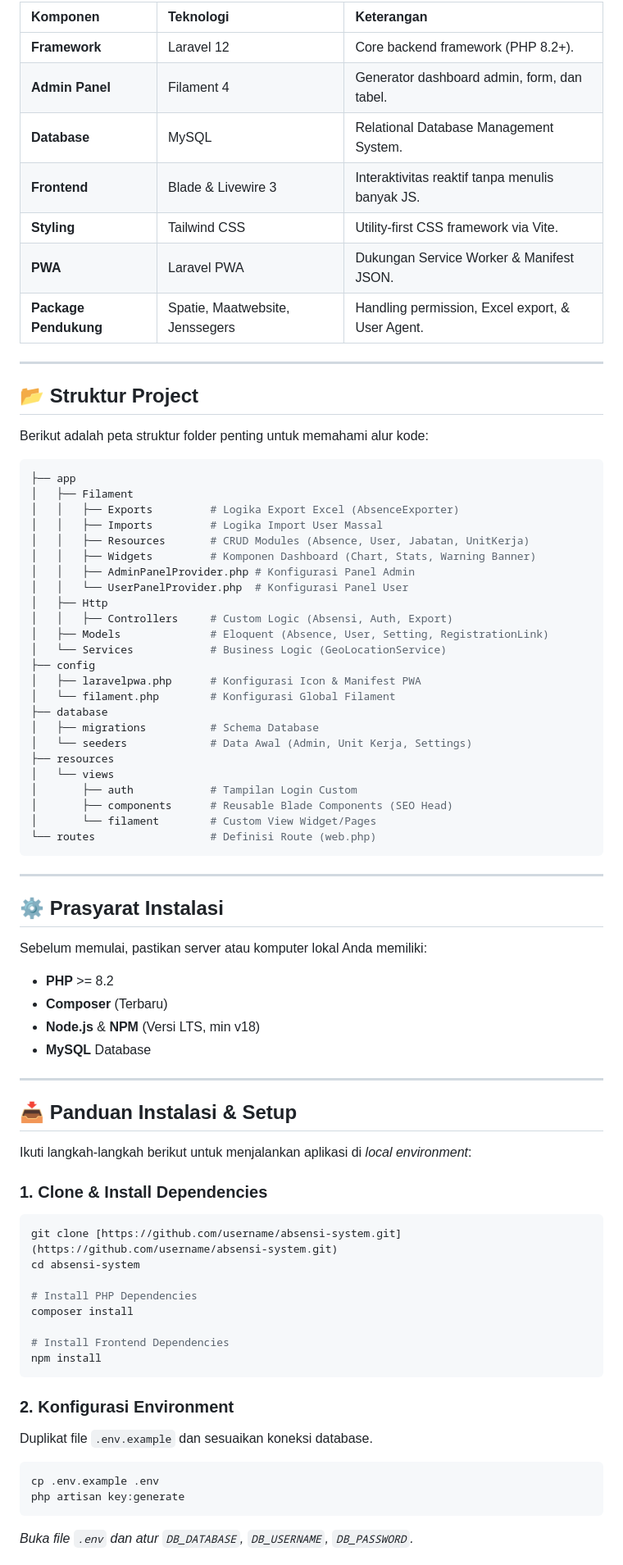
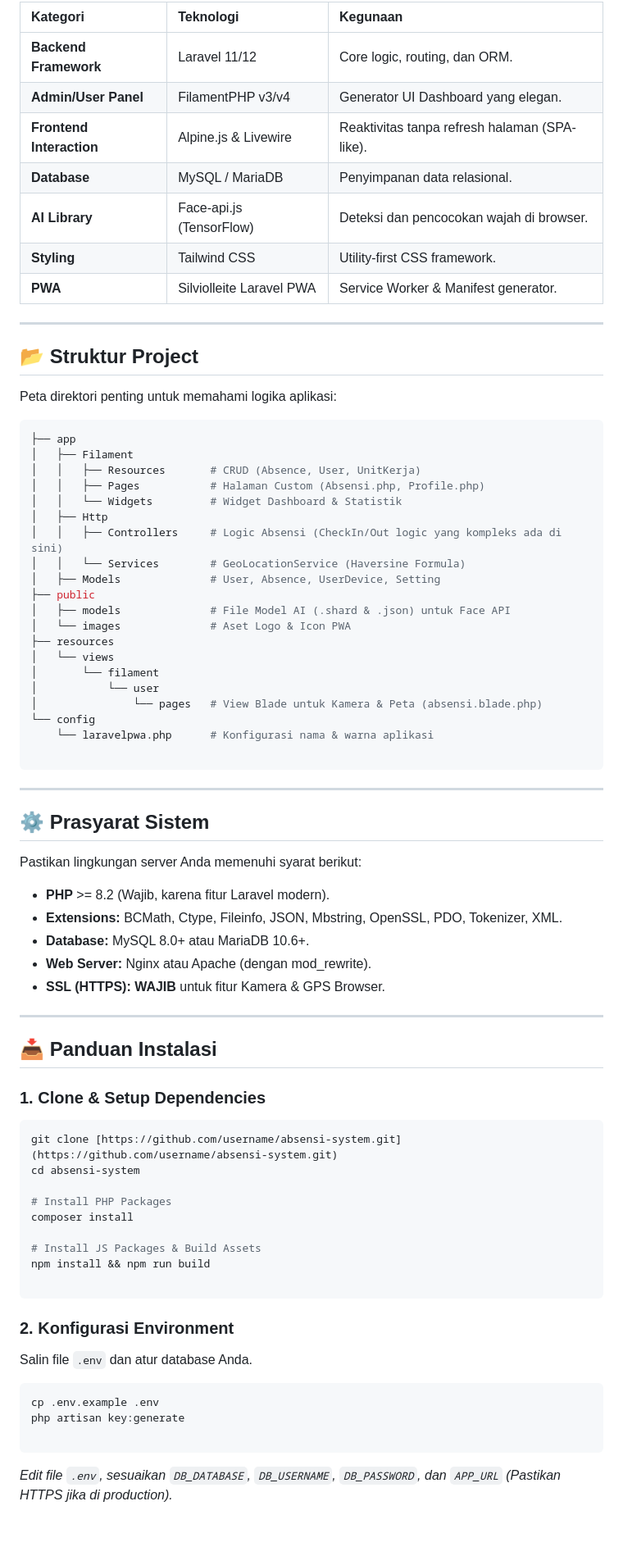
Before and after one commit to SulthanRaghib/absensi-system, a Markdown page: README.md, the part around the change printed below. Shown: that part at 82% size. Drawn GitHub-style; blank space fills up the shorter version.

Commit message:
fix: Update README to reflect system name change and enhance feature descriptions

`````diff
--- a/README.md
+++ b/README.md
@@ -64,85 +74,82 @@ Project ini dibangun di atas ekosistem **TALL Stack** yang telah dimodernisasi:
 
-| Komponen | Teknologi | Keterangan |
-| :--- | :--- | :--- |
-| **Framework** | Laravel 12 | Core backend framework (PHP 8.2+). |
-| **Admin Panel** | Filament 4 | Generator dashboard admin, form, dan tabel. |
-| **Database** | MySQL | Relational Database Management System. |
-| **Frontend** | Blade & Livewire 3 | Interaktivitas reaktif tanpa menulis banyak JS. |
-| **Styling** | Tailwind CSS | Utility-first CSS framework via Vite. |
-| **PWA** | Laravel PWA | Dukungan Service Worker & Manifest JSON. |
-| **Package Pendukung** | Spatie, Maatwebsite, Jenssegers | Handling permission, Excel export, & User Agent. |
+| Kategori                 | Teknologi                | Kegunaan                                      |
+| :----------------------- | :----------------------- | :-------------------------------------------- |
+| **Backend Framework**    | Laravel 11/12            | Core logic, routing, dan ORM.                 |
+| **Admin/User Panel**     | FilamentPHP v3/v4        | Generator UI Dashboard yang elegan.           |
+| **Frontend Interaction** | Alpine.js & Livewire     | Reaktivitas tanpa refresh halaman (SPA-like). |
+| **Database**             | MySQL / MariaDB          | Penyimpanan data relasional.                  |
+| **AI Library**           | Face-api.js (TensorFlow) | Deteksi dan pencocokan wajah di browser.      |
+| **Styling**              | Tailwind CSS             | Utility-first CSS framework.                  |
+| **PWA**                  | Silviolleite Laravel PWA | Service Worker & Manifest generator.          |
 
 ---
 
 ## 📂 Struktur Project
 
-Berikut adalah peta struktur folder penting untuk memahami alur kode:
+Peta direktori penting untuk memahami logika aplikasi:
 
 ```bash
 ├── app
 │   ├── Filament
-│   │   ├── Exports         # Logika Export Excel (AbsenceExporter)
-│   │   ├── Imports         # Logika Import User Massal
-│   │   ├── Resources       # CRUD Modules (Absence, User, Jabatan, UnitKerja)
-│   │   ├── Widgets         # Komponen Dashboard (Chart, Stats, Warning Banner)
-│   │   ├── AdminPanelProvider.php # Konfigurasi Panel Admin
-│   │   └── UserPanelProvider.php  # Konfigurasi Panel User
+│   │   ├── Resources       # CRUD (Absence, User, UnitKerja)
+│   │   ├── Pages           # Halaman Custom (Absensi.php, Profile.php)
+│   │   └── Widgets         # Widget Dashboard & Statistik
 │   ├── Http
-│   │   ├── Controllers     # Custom Logic (Absensi, Auth, Export)
-│   ├── Models              # Eloquent (Absence, User, Setting, RegistrationLink)
-│   └── Services            # Business Logic (GeoLocationService)
-├── config
-│   ├── laravelpwa.php      # Konfigurasi Icon & Manifest PWA
-│   └── filament.php        # Konfigurasi Global Filament
-├── database
-│   ├── migrations          # Schema Database
-│   └── seeders             # Data Awal (Admin, Unit Kerja, Settings)
+│   │   ├── Controllers     # Logic Absensi (CheckIn/Out logic yang kompleks ada di sini)
+│   │   └── Services        # GeoLocationService (Haversine Formula)
+│   ├── Models              # User, Absence, UserDevice, Setting
+├── public
+│   ├── models              # File Model AI (.shard & .json) untuk Face API
+│   └── images              # Aset Logo & Icon PWA
 ├── resources
 │   └── views
-│       ├── auth            # Tampilan Login Custom
-│       ├── components      # Reusable Blade Components (SEO Head)
-│       └── filament        # Custom View Widget/Pages
-└── routes                  # Definisi Route (web.php)
-````
+│       └── filament
+│           └── user
+│               └── pages   # View Blade untuk Kamera & Peta (absensi.blade.php)
+└── config
+    └── laravelpwa.php      # Konfigurasi nama & warna aplikasi
 
------
+```
 
-## ⚙️ Prasyarat Instalasi
+---
 
-Sebelum memulai, pastikan server atau komputer lokal Anda memiliki:
+## ⚙️ Prasyarat Sistem
 
-  * **PHP** \>= 8.2
-  * **Composer** (Terbaru)
-  * **Node.js** & **NPM** (Versi LTS, min v18)
-  * **MySQL** Database
+Pastikan lingkungan server Anda memenuhi syarat berikut:
 
------
+-   **PHP** >= 8.2 (Wajib, karena fitur Laravel modern).
+-   **Extensions:** BCMath, Ctype, Fileinfo, JSON, Mbstring, OpenSSL, PDO, Tokenizer, XML.
+-   **Database:** MySQL 8.0+ atau MariaDB 10.6+.
+-   **Web Server:** Nginx atau Apache (dengan mod_rewrite).
+-   **SSL (HTTPS):** **WAJIB** untuk fitur Kamera & GPS Browser.
 
-## 📥 Panduan Instalasi & Setup
+---
 
-Ikuti langkah-langkah berikut untuk menjalankan aplikasi di *local environment*:
+## 📥 Panduan Instalasi
 
-### 1\. Clone & Install Dependencies
+### 1. Clone & Setup Dependencies
 
 ```bash
 git clone [https://github.com/username/absensi-system.git](https://github.com/username/absensi-system.git)
 cd absensi-system
 
-# Install PHP Dependencies
+# Install PHP Packages
 composer install
 
-# Install Frontend Dependencies
-npm install
+# Install JS Packages & Build Assets
+npm install && npm run build
+
 ```
 
-### 2\. Konfigurasi Environment
+### 2. Konfigurasi Environment
 
-Duplikat file `.env.example` dan sesuaikan koneksi database.
+Salin file `.env` dan atur database Anda.
 
 ```bash
 cp .env.example .env
 php artisan key:generate
+
 ```
 
-*Buka file `.env` dan atur `DB_DATABASE`, `DB_USERNAME`, `DB_PASSWORD`.*
+_Edit file `.env`, sesuaikan `DB_DATABASE`, `DB_USERNAME`, `DB_PASSWORD`, dan `APP_URL` (Pastikan HTTPS jika di production)._
 
`````
Also changed, not shown: other parts of README.md (+75 -66 lines).
